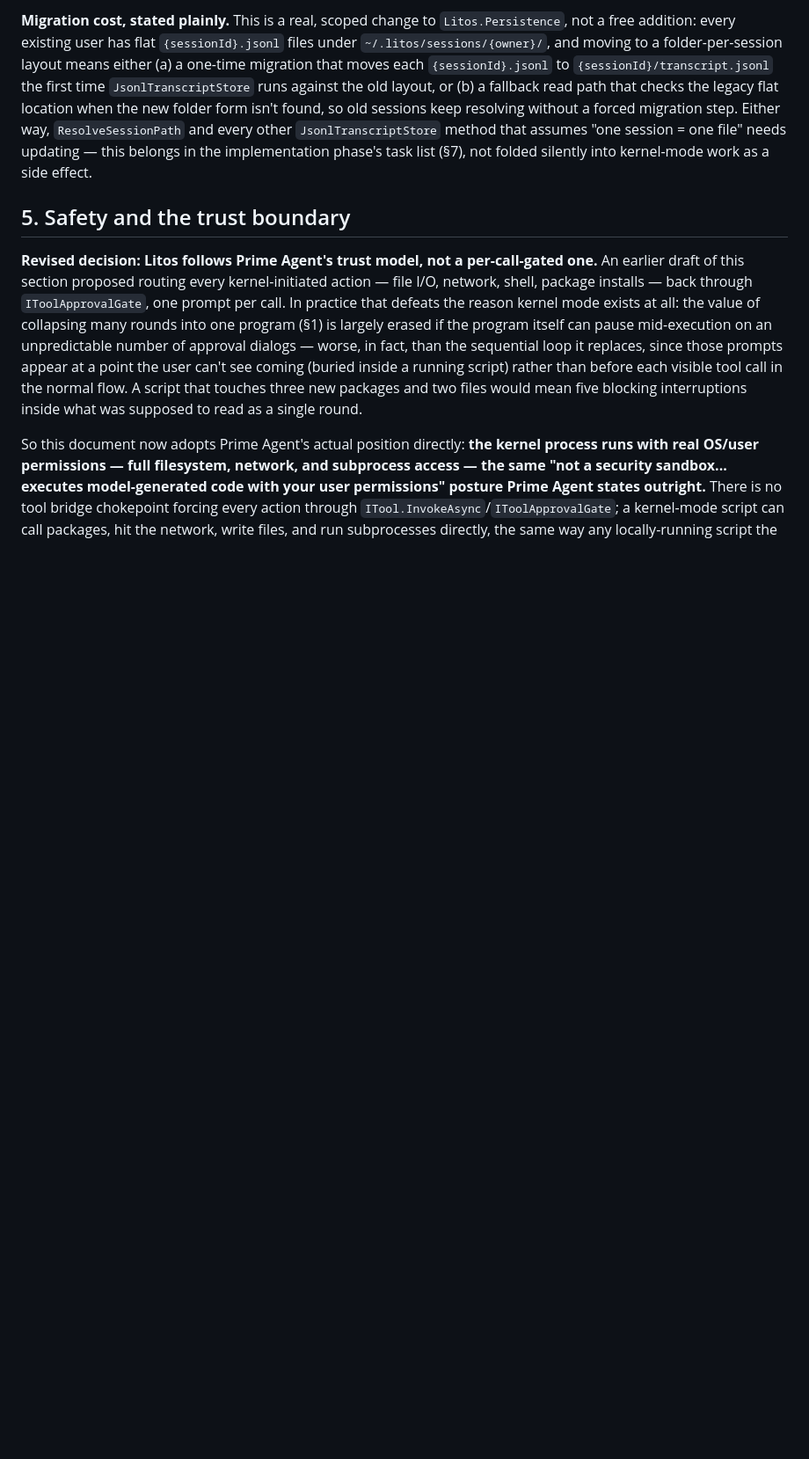
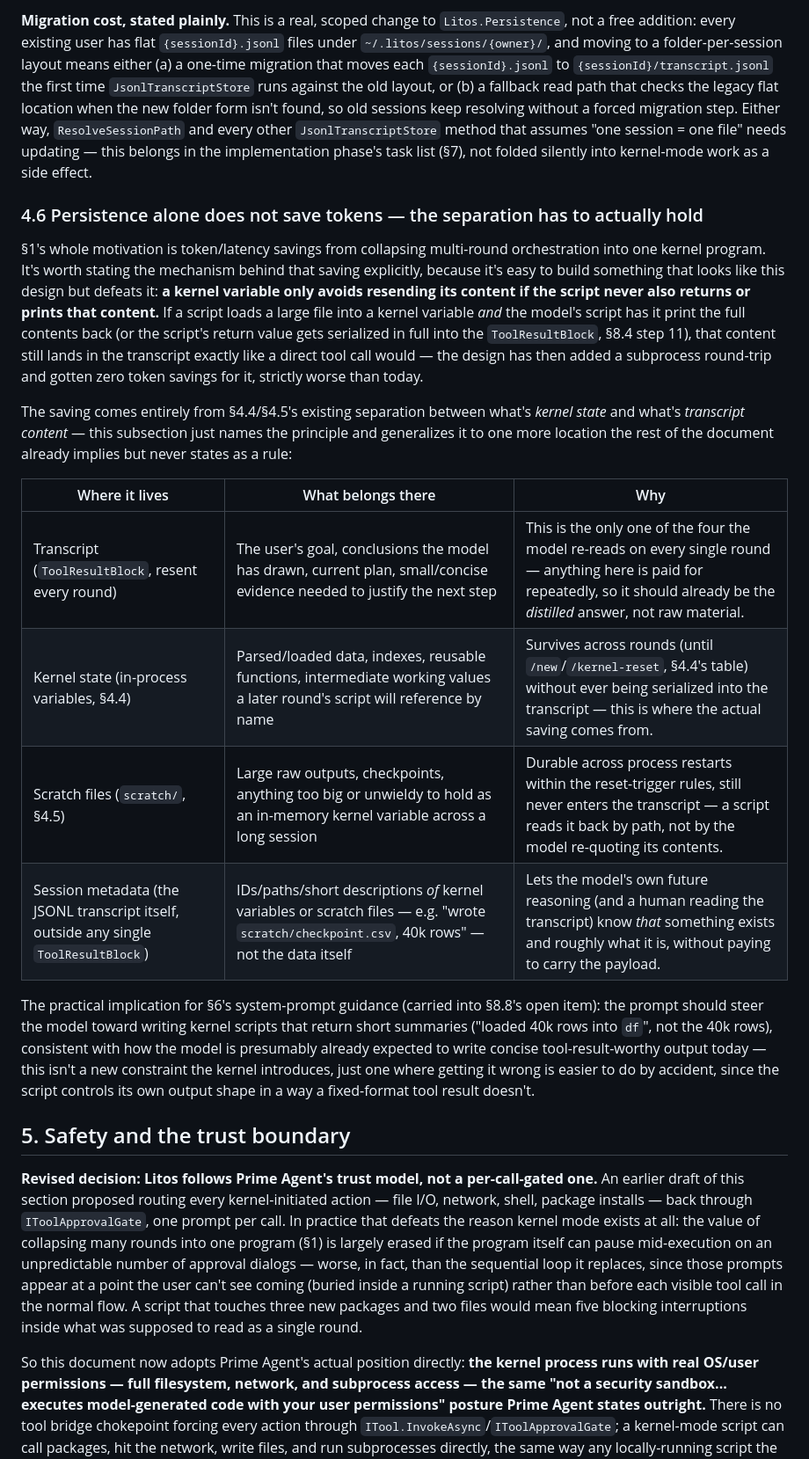
Before and after one commit to nitinmms/LitosAiCodingAgent, a Markdown page: ReadMe_PTCPersistentKernel.md, the part around one of its changes. Shown at 88% size. Rendered like a GitHub page; blank space fills up the shorter version.

Commit message:
Add §4.6: state the token-savings principle and a placement rule explicitly
Persistence only saves tokens if kernel state and transcript content
stay genuinely separate; a script that returns/prints what it already
holds in a variable defeats the design. Adds a four-way placement
table (transcript / kernel state / scratch files / session metadata)
and links it into §8.8's system-prompt open item.

```diff
--- a/ReadMe_PTCPersistentKernel.md
+++ b/ReadMe_PTCPersistentKernel.md
@@ -428,6 +428,36 @@ without a forced migration step. Either way, `ResolveSessionPath` and every othe
 `JsonlTranscriptStore` method that assumes "one session = one file" needs updating — this belongs
 in the implementation phase's task list (§7), not folded silently into kernel-mode work as a side
 effect.
+
+### 4.6 Persistence alone does not save tokens — the separation has to actually hold
+
+§1's whole motivation is token/latency savings from collapsing multi-round orchestration into one
+kernel program. It's worth stating the mechanism behind that saving explicitly, because it's easy
+to build something that looks like this design but defeats it: **a kernel variable only avoids
+resending its content if the script never also returns or prints that content.** If a script
+loads a large file into a kernel variable *and* the model's script has it print the full contents
+back (or the script's return value gets serialized in full into the `ToolResultBlock`, §8.4 step
+11), that content still lands in the transcript exactly like a direct tool call would — the design
+has then added a subprocess round-trip and gotten zero token savings for it, strictly worse than
+today.
+
+The saving comes entirely from §4.4/§4.5's existing separation between what's *kernel state* and
+what's *transcript content* — this subsection just names the principle and generalizes it to one
+more location the rest of the document already implies but never states as a rule:
+
+| Where it lives | What belongs there | Why |
+|---|---|---|
+| Transcript (`ToolResultBlock`, resent every round) | The user's goal, conclusions the model has drawn, current plan, small/concise evidence needed to justify the next step | This is the only one of the four the model re-reads on every single round — anything here is paid for repeatedly, so it should already be the *distilled* answer, not raw material. |
+| Kernel state (in-process variables, §4.4) | Parsed/loaded data, indexes, reusable functions, intermediate working values a later round's script will reference by name | Survives across rounds (until `/new`/`/kernel-reset`, §4.4's table) without ever being serialized into the transcript — this is where the actual saving comes from. |
+| Scratch files (`scratch/`, §4.5) | Large raw outputs, checkpoints, anything too big or unwieldy to hold as an in-memory kernel variable across a long session | Durable across process restarts within the reset-trigger rules, still never enters the transcript — a script reads it back by path, not by the model re-quoting its contents. |
+| Session metadata (the JSONL transcript itself, outside any single `ToolResultBlock`) | IDs/paths/short descriptions *of* kernel variables or scratch files — e.g. "wrote `scratch/checkpoint.csv`, 40k rows" — not the data itself | Lets the model's own future reasoning (and a human reading the transcript) know *that* something exists and roughly what it is, without paying to carry the payload. |
+
+The practical implication for §6's system-prompt guidance (carried into §8.8's open item): the
+prompt should steer the model toward writing kernel scripts that return short summaries
+("loaded 40k rows into `df`", not the 40k rows), consistent with how the model is presumably
+already expected to write concise tool-result-worthy output today — this isn't a new constraint
+the kernel introduces, just one where getting it wrong is easier to do by accident, since the
+script controls its own output shape in a way a fixed-format tool result doesn't.
 
 ## 5. Safety and the trust boundary
 
```
Also changed, not shown: other parts of ReadMe_PTCPersistentKernel.md (+3 -1 lines).
